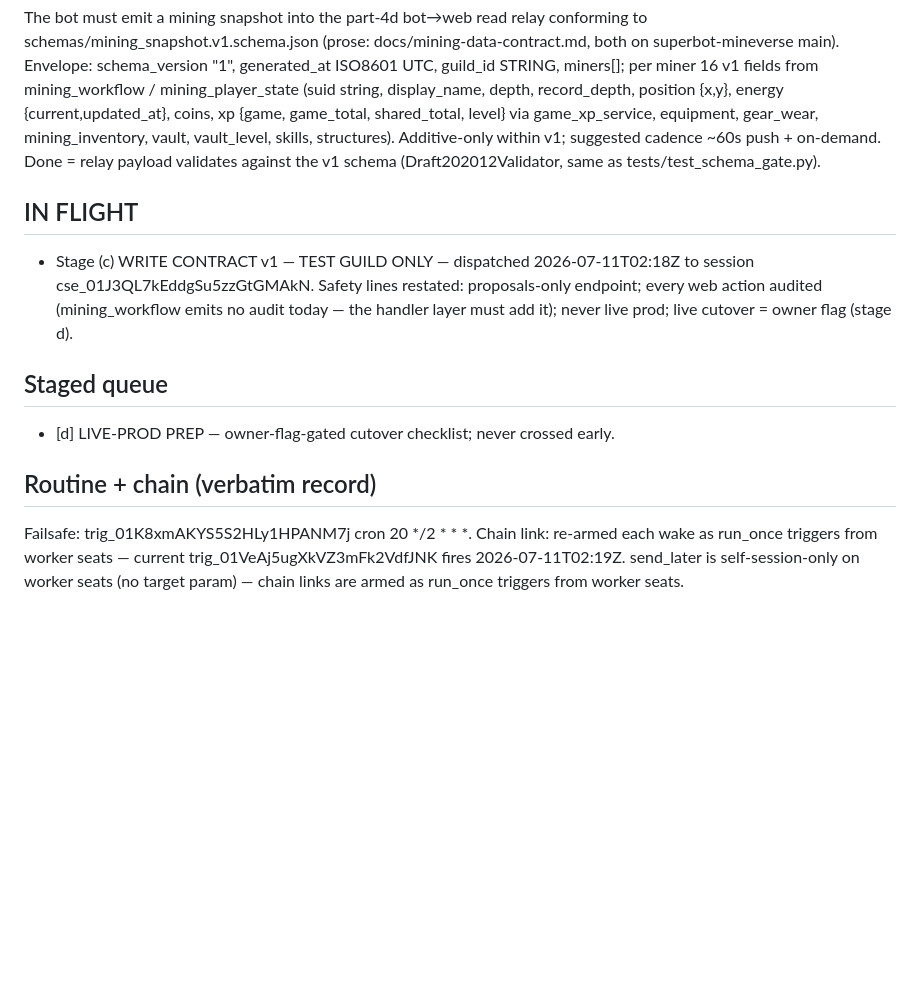
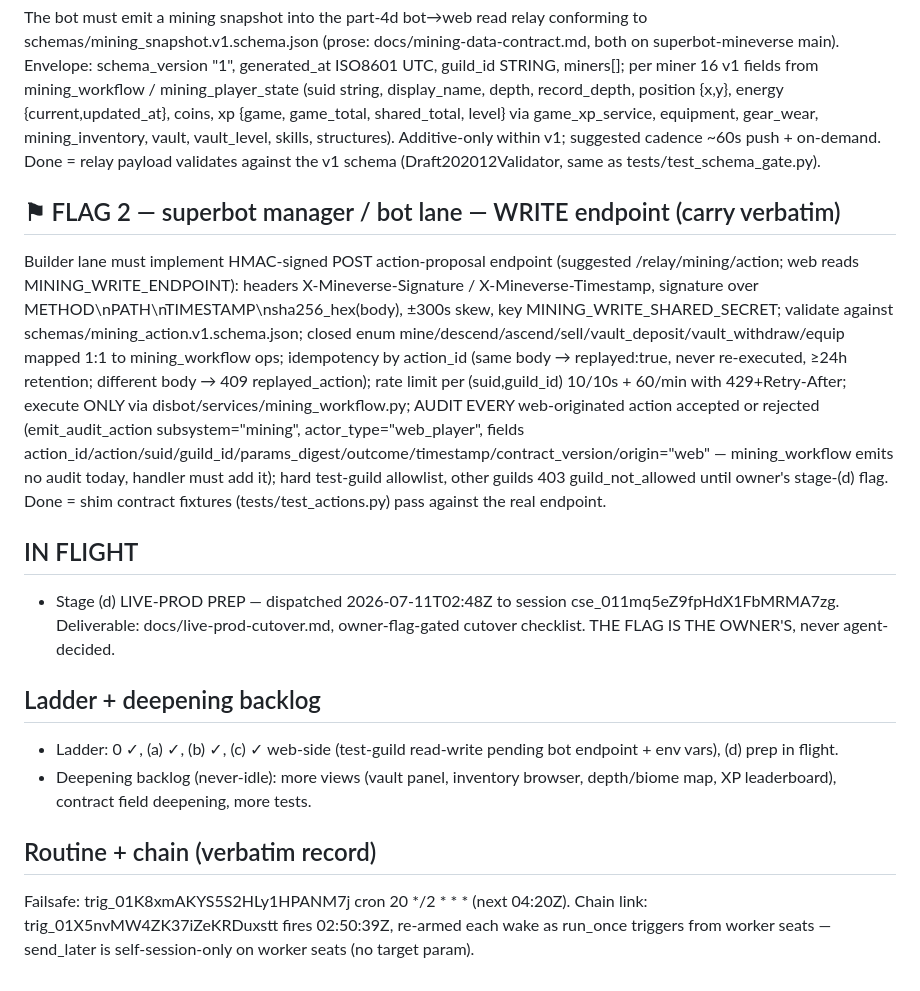
Before and after one commit to menno420/superbot-mineverse, a Markdown page: control/status.md, the part around one of its changes. GitHub-like rendering; blank space fills up the shorter version.

Commit message:
heartbeat: stage (c) write contract complete, stage (d) dispatched (#15)
Claude-Session: https://claude.ai/code/session_017yrng4qx2LcLNqKb5AGoe8

Co-authored-by: Claude <noreply@anthropic.com>

```diff
--- a/control/status.md
+++ b/control/status.md
@@ -50,22 +53,44 @@ skills, structures). Additive-only within v1; suggested cadence ~60s push +
 on-demand. Done = relay payload validates against the v1 schema
 (Draft202012Validator, same as tests/test_schema_gate.py).
 
+## ⚑ FLAG 2 — superbot manager / bot lane — WRITE endpoint (carry verbatim)
+
+Builder lane must implement HMAC-signed POST action-proposal endpoint
+(suggested /relay/mining/action; web reads MINING_WRITE_ENDPOINT): headers
+X-Mineverse-Signature / X-Mineverse-Timestamp, signature over
+METHOD\nPATH\nTIMESTAMP\nsha256_hex(body), ±300s skew, key
+MINING_WRITE_SHARED_SECRET; validate against
+schemas/mining_action.v1.schema.json; closed enum
+mine/descend/ascend/sell/vault_deposit/vault_withdraw/equip mapped 1:1 to
+mining_workflow ops; idempotency by action_id (same body → replayed:true,
+never re-executed, ≥24h retention; different body → 409 replayed_action);
+rate limit per (suid,guild_id) 10/10s + 60/min with 429+Retry-After; execute
+ONLY via disbot/services/mining_workflow.py; AUDIT EVERY web-originated
+action accepted or rejected (emit_audit_action subsystem="mining",
+actor_type="web_player", fields
+action_id/action/suid/guild_id/params_digest/outcome/timestamp/contract_version/origin="web"
+— mining_workflow emits no audit today, handler must add it); hard test-guild
+allowlist, other guilds 403 guild_not_allowed until owner's stage-(d) flag.
+Done = shim contract fixtures (tests/test_actions.py) pass against the real
+endpoint.
+
 ## IN FLIGHT
 
-- Stage (c) WRITE CONTRACT v1 — TEST GUILD ONLY — dispatched
-  2026-07-11T02:18Z to session cse_01J3QL7kEddgSu5zzGtGMAkN. Safety lines
-  restated: proposals-only endpoint; every web action audited
-  (mining_workflow emits no audit today — the handler layer must add it);
-  never live prod; live cutover = owner flag (stage d).
+- Stage (d) LIVE-PROD PREP — dispatched 2026-07-11T02:48Z to session
+  cse_011mq5eZ9fpHdX1FbMRMA7zg. Deliverable: docs/live-prod-cutover.md,
+  owner-flag-gated cutover checklist. THE FLAG IS THE OWNER'S, never
+  agent-decided.
 
-## Staged queue
+## Ladder + deepening backlog
 
-- [d] LIVE-PROD PREP — owner-flag-gated cutover checklist; never crossed early.
+- Ladder: 0 ✓, (a) ✓, (b) ✓, (c) ✓ web-side (test-guild read-write pending
+  bot endpoint + env vars), (d) prep in flight.
+- Deepening backlog (never-idle): more views (vault panel, inventory browser,
+  depth/biome map, XP leaderboard), contract field deepening, more tests.
 
 ## Routine + chain (verbatim record)
 
-Failsafe: trig_01K8xmAKYS5S2HLy1HPANM7j cron 20 */2 * * *. Chain link:
-re-armed each wake as run_once triggers from worker seats — current
-trig_01VeAj5ugXkVZ3mFk2VdfJNK fires 2026-07-11T02:19Z. send_later is
-self-session-only on worker seats (no target param) — chain links are armed
-as run_once triggers from worker seats.
+Failsafe: trig_01K8xmAKYS5S2HLy1HPANM7j cron 20 */2 * * * (next 04:20Z).
+Chain link: trig_01X5nvMW4ZK37iZeKRDuxstt fires 02:50:39Z, re-armed each wake
+as run_once triggers from worker seats — send_later is self-session-only on
+worker seats (no target param).
```
Also changed, not shown: other parts of control/status.md (+23 -20 lines).
